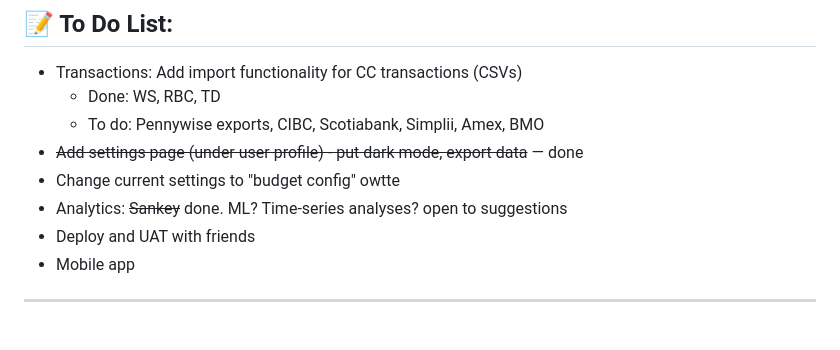
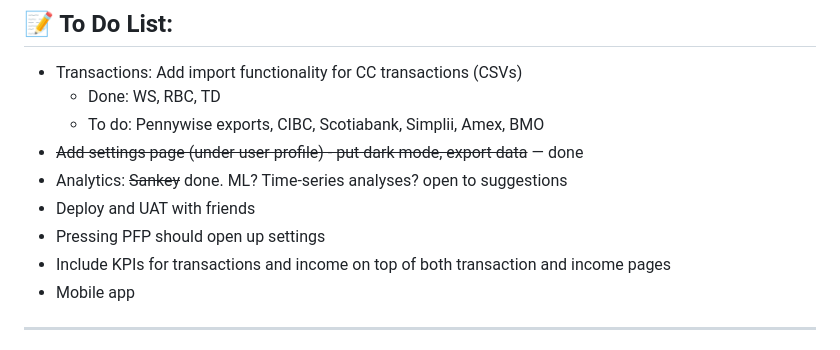
Before and after one commit to kevzjhu/pennywise, a Markdown page: README.md, the part around the change. Rendered like a GitHub page.

Commit message:
Revise README with feature updates and tasks
Updated the README to reflect recent changes in features and tasks.

```diff
--- a/README.md
+++ b/README.md
@@ -128,9 +128,10 @@ python manage.py test
   - Done: WS, RBC, TD
   - To do: Pennywise exports, CIBC, Scotiabank, Simplii, Amex, BMO
 - ~~Add settings page (under user profile) - put dark mode, export data~~ — done
-- Change current settings to "budget config" owtte
 - Analytics: ~~Sankey~~ done. ML? Time-series analyses? open to suggestions
 - Deploy and UAT with friends
+- Pressing PFP should open up settings
+- Include KPIs for transactions and income on top of both transaction and income pages
 - Mobile app
 
 ---
```
